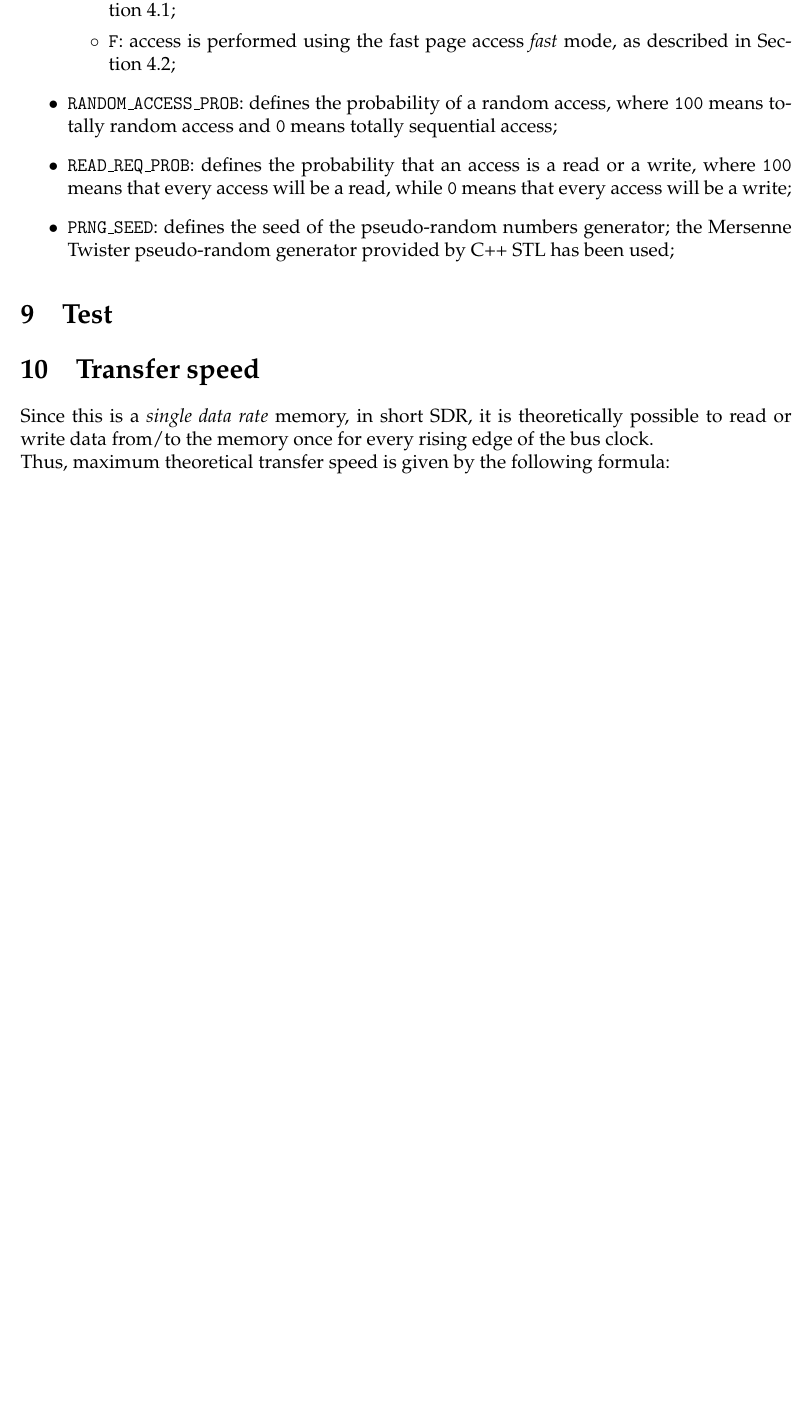
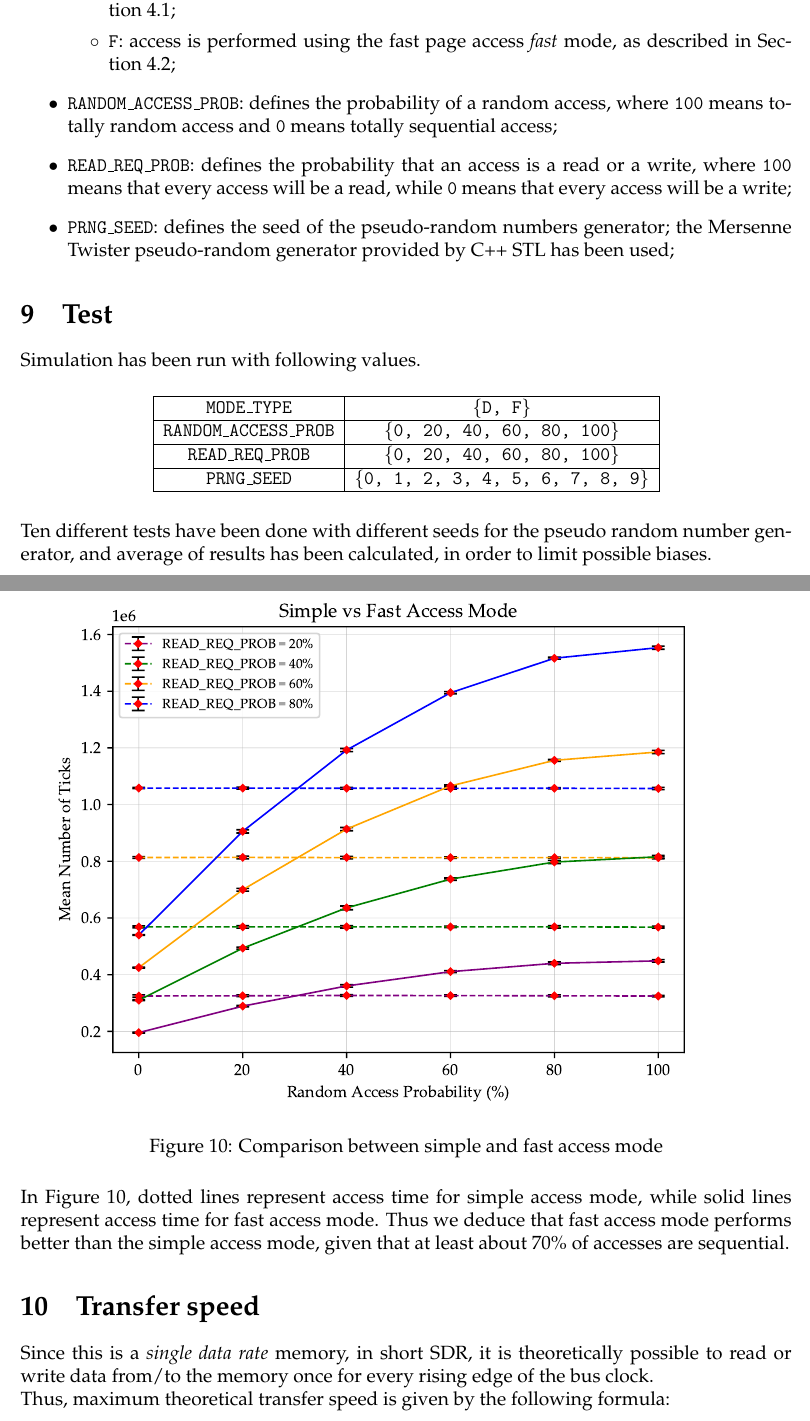
Before and after one commit to francescobarbarulo/CA19.32, a LaTeX document (doc/main.tex): part of page 10 of 10 before the commit and two parts of pages 10 and 11 of 12 after it, the two joined at a grey line, cut so that both start at the same text, the shorter picture padded with empty space. Compiled offline with pdfLaTeX.

Commit message:
[doc] added first test graph

```diff
--- a/doc/main.tex
+++ b/doc/main.tex
@@ -29,6 +29,7 @@
 \usepackage{tikz}
 \usepackage{forest,array}
 \usetikzlibrary{shadows}
+\usepackage{pgfplots}
 
 % Timing diagrams
 \usepackage{tikz-timing}
@@ -614,10 +615,28 @@ where
 \end{itemize}
 
 \section{Test}
-% 5 tests have been done with different seeds for the random number generator, and average of results has been calculated, in order to avoid possible biases due to a certain pseudorandom sequence
+Simulation has been run with following values.
 
-% which tests did we do?
-% Gerry knows
+\begin{table}[H]
+\center
+\begin{tabular}{| c | c |}\hline
+\texttt{MODE\_TYPE} & \texttt{\{D, F\}} \\ \hline
+\texttt{RANDOM\_ACCESS\_PROB} & \texttt{\{0, 20, 40, 60, 80, 100\}} \\ \hline
+\texttt{READ\_REQ\_PROB} & \texttt{\{0, 20, 40, 60, 80, 100\}} \\ \hline
+\texttt{PRNG\_SEED} & \texttt{\{0, 1, 2, 3, 4, 5, 6, 7, 8, 9\}} \\ \hline
+\end{tabular}
+\end{table}
+
+Ten different tests have been done with different seeds for the pseudo random number generator, and average of results has been calculated, in order to limit possible biases.
+
+\begin{figure}[H]
+  \includegraphics{img/test-simple-vs-fast.pdf}
+  \caption{Comparison between simple and fast access mode}
+  \label{fig:test-simple-vs-fast}
+\end{figure}
+
+In Figure~\ref{fig:test-simple-vs-fast}, dotted lines represent access time for simple access mode, while solid lines represent access time for fast access mode.
+Thus we deduce that fast access mode performs better than the simple access mode, given that at least about 70\% of accesses are sequential.
 
 \section{Transfer speed}
 Since this is a \emph{single data rate} memory, in short SDR, it is theoretically possible to read or write data from/to the memory once for every rising edge of the bus clock.
```
Also changed, not shown: doc/img/test-simple-vs-fast.pdf (added).
